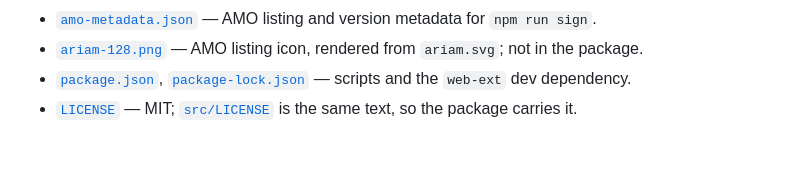
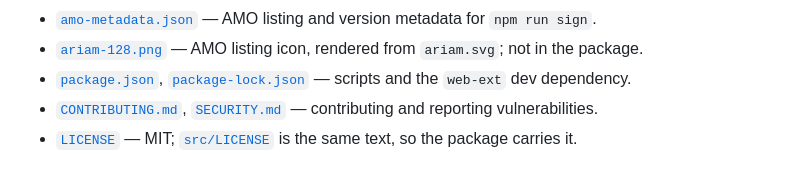
Before and after one commit to ariam-dev/ariam-connect, a Markdown page: README.md, the part around the change. Drawn GitHub-style.

```diff
--- a/README.md
+++ b/README.md
@@ -130,4 +130,5 @@ If the AMO listing shows no icon, upload [`ariam-128.png`](./ariam-128.png) on t
 - [`amo-metadata.json`](./amo-metadata.json) — AMO listing and version metadata for `npm run sign`.
 - [`ariam-128.png`](./ariam-128.png) — AMO listing icon, rendered from `ariam.svg`; not in the package.
 - [`package.json`](./package.json), [`package-lock.json`](./package-lock.json) — scripts and the `web-ext` dev dependency.
+- [`CONTRIBUTING.md`](./CONTRIBUTING.md), [`SECURITY.md`](./SECURITY.md) — contributing and reporting vulnerabilities.
 - [`LICENSE`](./LICENSE) — MIT; [`src/LICENSE`](./src/LICENSE) is the same text, so the package carries it.
```
Also changed, not shown: CONTRIBUTING.md (added, +17 -0 lines), SECURITY.md (added, +9 -0 lines).
